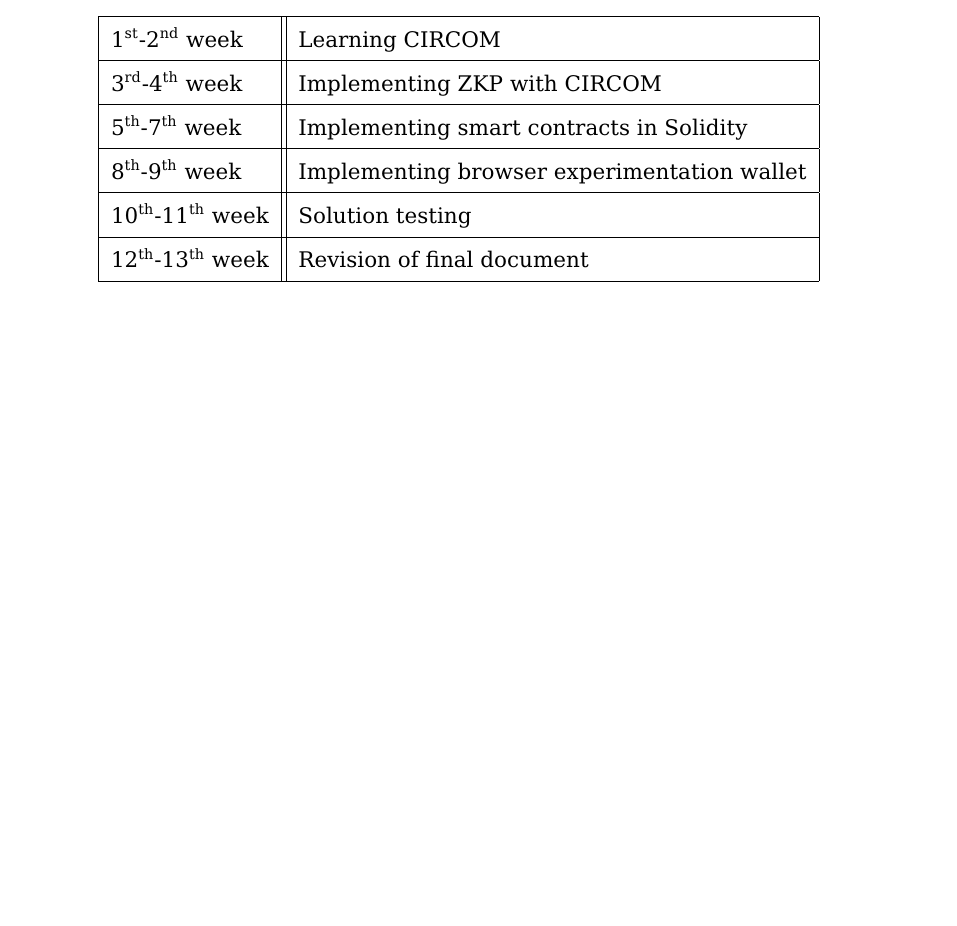
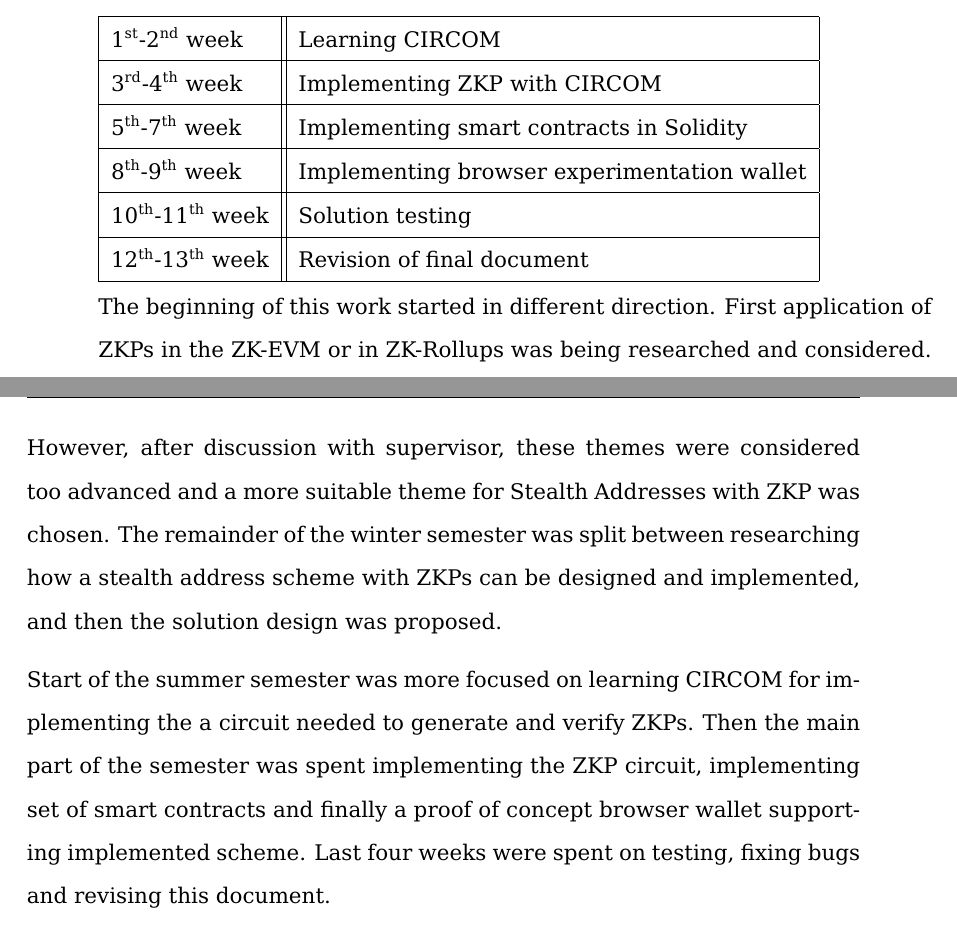
Before and after one commit to Nesquiko/ZK-in-blockchain-Bachelor-thesis, a LaTeX thesis (docs/bachelor/main.tex, which reads docs/bachelor/pages/time_schedule.tex): part of page 89 of 91 before the commit and two parts of pages 89 and 90 of 91 after it, the two joined at a grey line, cut so that both start at the same text, the shorter picture padded with empty space. Compiled offline with pdfLaTeX.

Commit message:
docs: add summary to time schedule

```diff
--- a/docs/bachelor/pages/time_schedule.tex
+++ b/docs/bachelor/pages/time_schedule.tex
@@ -40,3 +40,16 @@
 12\textsuperscript{th}-13\textsuperscript{th} week  & Revision of final document  \\
 \hline
 \end{tabular}
+
+The beginning of this work started in different direction. First application of
+ZKPs in the ZK-EVM or in ZK-Rollups was being researched and considered. However,
+after discussion with supervisor, these themes were considered too advanced and
+a more suitable theme for Stealth Addresses with ZKP was chosen. The remainder
+of the winter semester was split between researching how a stealth address scheme
+with ZKPs can be designed and implemented, and then the solution design was proposed.
+
+Start of the summer semester was more focused on learning CIRCOM for implementing
+the a circuit needed to generate and verify ZKPs. Then the main part of the semester
+was spent implementing the ZKP circuit, implementing set of smart contracts
+and finally a proof of concept browser wallet supporting implemented scheme.
+Last four weeks were spent on testing, fixing bugs and revising this document.
```
